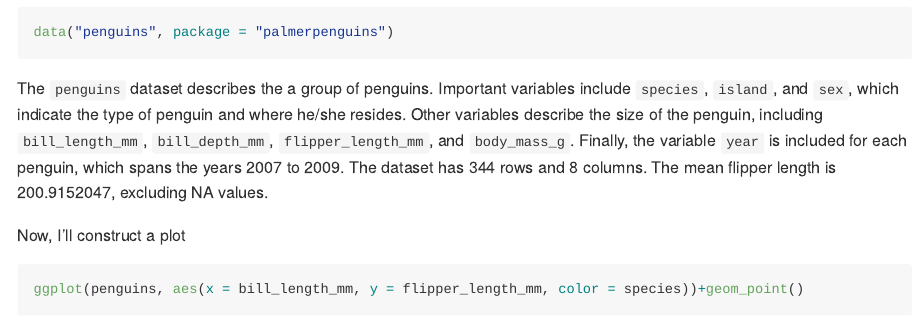
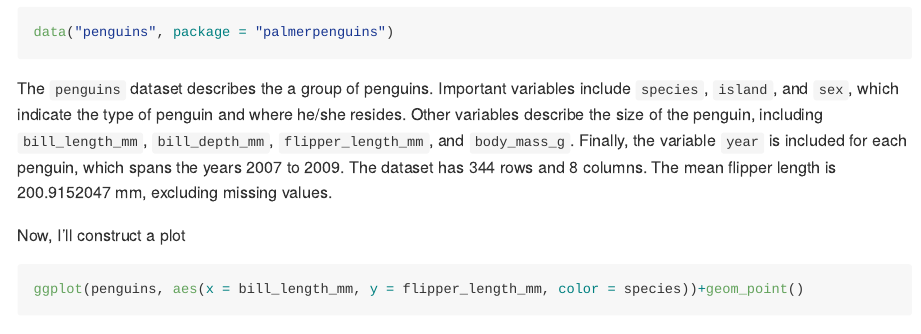
Before and after one commit to cmzettler/p8105_hw1_cz2657, an R Markdown document (p8105_hw1_cz2657.Rmd): the page in a window 1100 px wide, from 1580 px down. The pictures show the output file p8105_hw1_cz2657.md that the author committed with the source, drawn offline in the style of GitHub.

Commit message:
minor comment edits

````diff
--- a/p8105_hw1_cz2657.Rmd
+++ b/p8105_hw1_cz2657.Rmd
@@ -54,7 +54,7 @@ We can convert logical and factor variables to numeric values, but RStudio produ
 data("penguins", package = "palmerpenguins")
 ```
 
-The `penguins` dataset describes the a group of penguins. Important variables include `species`, `island`, and `sex`, which indicate the type of penguin and where he/she resides. Other variables describe the size of the penguin, including `bill_length_mm`, `bill_depth_mm`, `flipper_length_mm`, and `body_mass_g`. Finally, the variable `year` is included for each penguin, which spans the years `r min(pull(penguins, year))` to `r max(pull(penguins, year))`. The dataset has `r nrow(penguins)` rows and `r ncol(penguins)` columns. The mean flipper length is `r mean(pull(penguins, flipper_length_mm), na.rm=TRUE)`, excluding NA values.
+The `penguins` dataset describes the a group of penguins. Important variables include `species`, `island`, and `sex`, which indicate the type of penguin and where he/she resides. Other variables describe the size of the penguin, including `bill_length_mm`, `bill_depth_mm`, `flipper_length_mm`, and `body_mass_g`. Finally, the variable `year` is included for each penguin, which spans the years `r min(pull(penguins, year))` to `r max(pull(penguins, year))`. The dataset has `r nrow(penguins)` rows and `r ncol(penguins)` columns. The mean flipper length is `r mean(pull(penguins, flipper_length_mm), na.rm=TRUE)` mm, excluding missing values.
 
 Now, I'll construct a plot
 
````
Also changed, not shown: first_scatterplot.pdf, p8105_hw1_cz2657.md.
